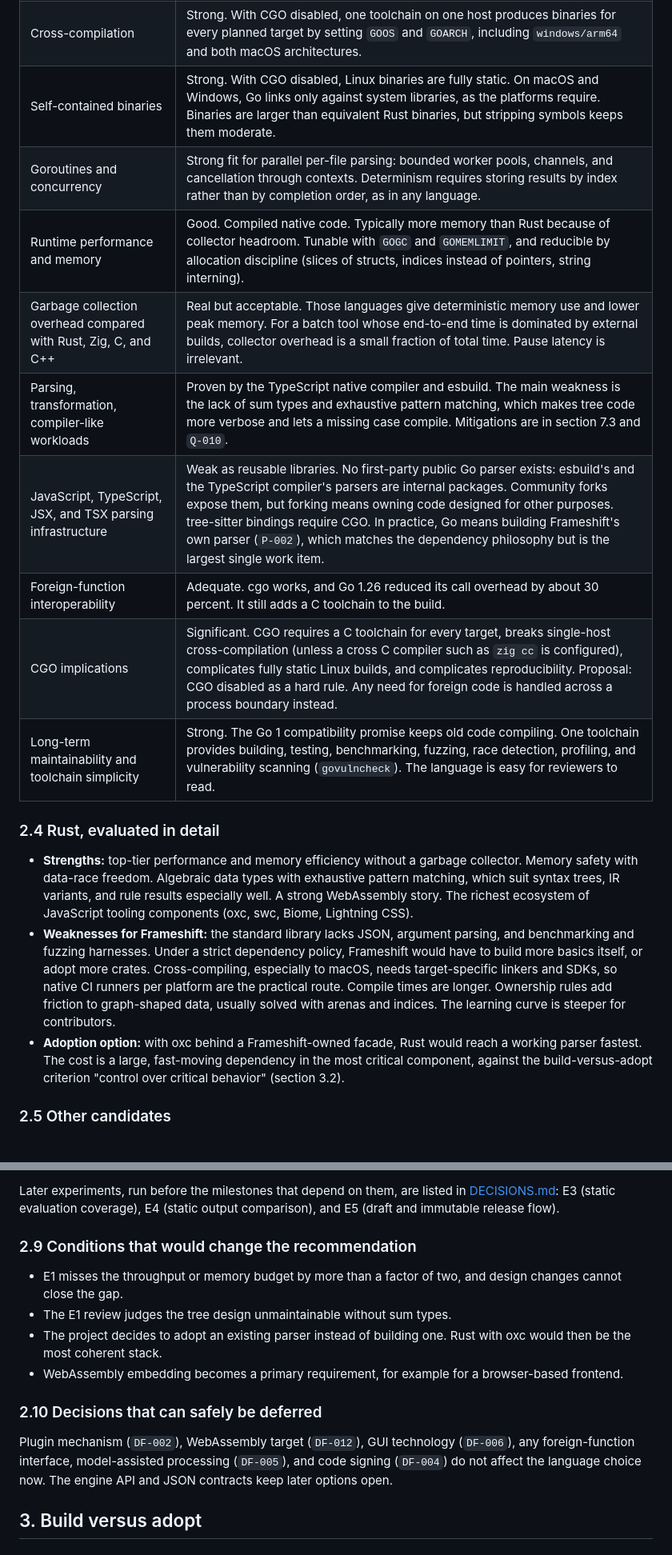
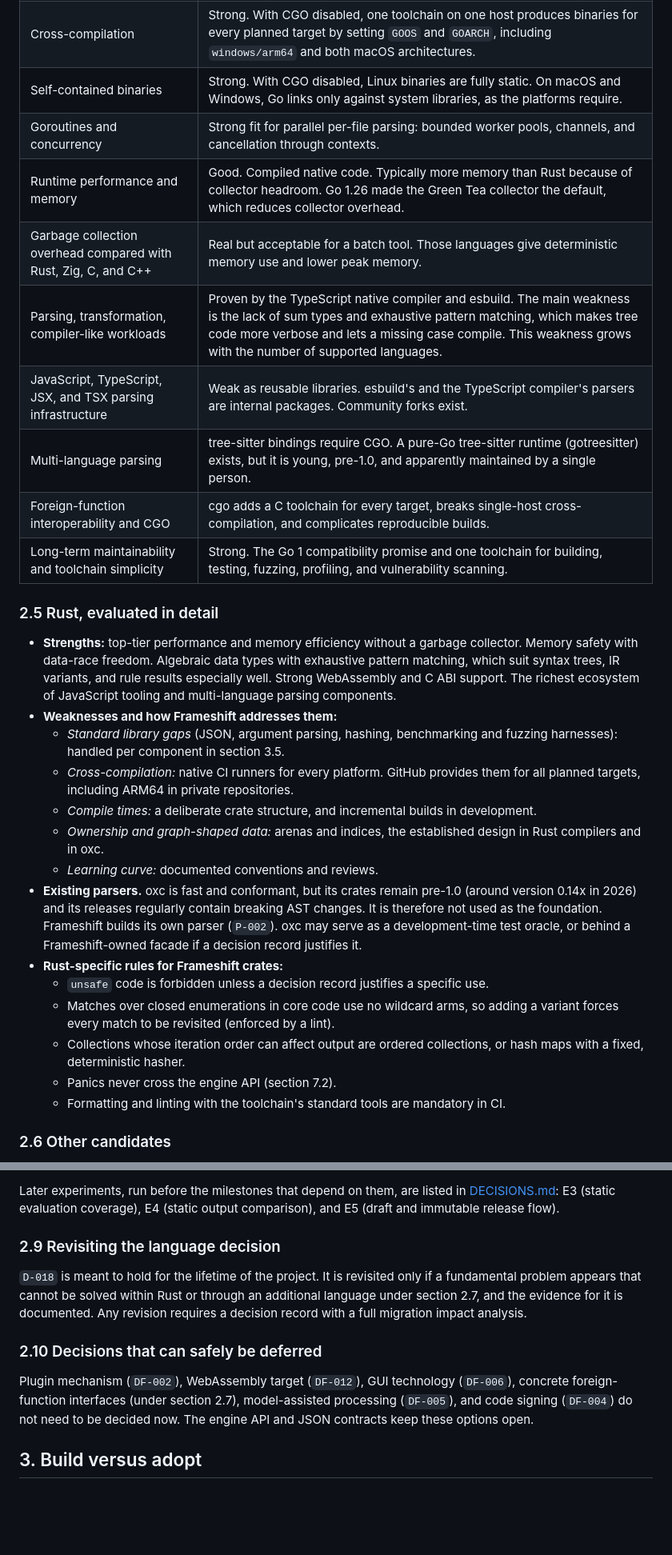
Before and after one commit to eiserv/frameshift, a Markdown page: docs/ENGINEERING.md, 2 parts joined by grey strips. Shown at 80% size. Drawn GitHub-style; blank space fills up the shorter version.

```diff
--- a/docs/ENGINEERING.md
+++ b/docs/ENGINEERING.md
@@ -68,19 +92,30 @@ Go is treated as a first-class candidate. A garbage collector and a higher-level
 | Cross-compilation | Strong. With CGO disabled, one toolchain on one host produces binaries for every planned target by setting `GOOS` and `GOARCH`, including `windows/arm64` and both macOS architectures. |
-| Self-contained binaries | Strong. With CGO disabled, Linux binaries are fully static. On macOS and Windows, Go links only against system libraries, as the platforms require. Binaries are larger than equivalent Rust binaries, but stripping symbols keeps them moderate. |
-| Goroutines and concurrency | Strong fit for parallel per-file parsing: bounded worker pools, channels, and cancellation through contexts. Determinism requires storing results by index rather than by completion order, as in any language. |
-| Runtime performance and memory | Good. Compiled native code. Typically more memory than Rust because of collector headroom. Tunable with `GOGC` and `GOMEMLIMIT`, and reducible by allocation discipline (slices of structs, indices instead of pointers, string interning). |
-| Garbage collection overhead compared with Rust, Zig, C, and C++ | Real but acceptable. Those languages give deterministic memory use and lower peak memory. For a batch tool whose end-to-end time is dominated by external builds, collector overhead is a small fraction of total time. Pause latency is irrelevant. |
-| Parsing, transformation, compiler-like workloads | Proven by the TypeScript native compiler and esbuild. The main weakness is the lack of sum types and exhaustive pattern matching, which makes tree code more verbose and lets a missing case compile. Mitigations are in section 7.3 and `Q-010`. |
-| JavaScript, TypeScript, JSX, and TSX parsing infrastructure | Weak as reusable libraries. No first-party public Go parser exists: esbuild's and the TypeScript compiler's parsers are internal packages. Community forks expose them, but forking means owning code designed for other purposes. tree-sitter bindings require CGO. In practice, Go means building Frameshift's own parser (`P-002`), which matches the dependency philosophy but is the largest single work item. |
-| Foreign-function interoperability | Adequate. cgo works, and Go 1.26 reduced its call overhead by about 30 percent. It still adds a C toolchain to the build. |
-| CGO implications | Significant. CGO requires a C toolchain for every target, breaks single-host cross-compilation (unless a cross C compiler such as `zig cc` is configured), complicates fully static Linux builds, and complicates reproducibility. Proposal: CGO disabled as a hard rule. Any need for foreign code is handled across a process boundary instead. |
-| Long-term maintainability and toolchain simplicity | Strong. The Go 1 compatibility promise keeps old code compiling. One toolchain provides building, testing, benchmarking, fuzzing, race detection, profiling, and vulnerability scanning (`govulncheck`). The language is easy for reviewers to read. |
+| Self-contained binaries | Strong. With CGO disabled, Linux binaries are fully static. On macOS and Windows, Go links only against system libraries, as the platforms require. |
+| Goroutines and concurrency | Strong fit for parallel per-file parsing: bounded worker pools, channels, and cancellation through contexts. |
+| Runtime performance and memory | Good. Compiled native code. Typically more memory than Rust because of collector headroom. Go 1.26 made the Green Tea collector the default, which reduces collector overhead. |
+| Garbage collection overhead compared with Rust, Zig, C, and C++ | Real but acceptable for a batch tool. Those languages give deterministic memory use and lower peak memory. |
+| Parsing, transformation, compiler-like workloads | Proven by the TypeScript native compiler and esbuild. The main weakness is the lack of sum types and exhaustive pattern matching, which makes tree code more verbose and lets a missing case compile. This weakness grows with the number of supported languages. |
+| JavaScript, TypeScript, JSX, and TSX parsing infrastructure | Weak as reusable libraries. esbuild's and the TypeScript compiler's parsers are internal packages. Community forks exist. |
+| Multi-language parsing | tree-sitter bindings require CGO. A pure-Go tree-sitter runtime (gotreesitter) exists, but it is young, pre-1.0, and apparently maintained by a single person. |
+| Foreign-function interoperability and CGO | cgo adds a C toolchain for every target, breaks single-host cross-compilation, and complicates reproducible builds. |
+| Long-term maintainability and toolchain simplicity | Strong. The Go 1 compatibility promise and one toolchain for building, testing, fuzzing, profiling, and vulnerability scanning. |
 
-### 2.4 Rust, evaluated in detail
+### 2.5 Rust, evaluated in detail
 
-- **Strengths:** top-tier performance and memory efficiency without a garbage collector. Memory safety with data-race freedom. Algebraic data types with exhaustive pattern matching, which suit syntax trees, IR variants, and rule results especially well. A strong WebAssembly story. The richest ecosystem of JavaScript tooling components (oxc, swc, Biome, Lightning CSS).
-- **Weaknesses for Frameshift:** the standard library lacks JSON, argument parsing, and benchmarking and fuzzing harnesses. Under a strict dependency policy, Frameshift would have to build more basics itself, or adopt more crates. Cross-compiling, especially to macOS, needs target-specific linkers and SDKs, so native CI runners per platform are the practical route. Compile times are longer. Ownership rules add friction to graph-shaped data, usually solved with arenas and indices. The learning curve is steeper for contributors.
-- **Adoption option:** with oxc behind a Frameshift-owned facade, Rust would reach a working parser fastest. The cost is a large, fast-moving dependency in the most critical component, against the build-versus-adopt criterion "control over critical behavior" (section 3.2).
+- **Strengths:** top-tier performance and memory efficiency without a garbage collector. Memory safety with data-race freedom. Algebraic data types with exhaustive pattern matching, which suit syntax trees, IR variants, and rule results especially well. Strong WebAssembly and C ABI support. The richest ecosystem of JavaScript tooling and multi-language parsing components.
+- **Weaknesses and how Frameshift addresses them:**
+  - *Standard library gaps* (JSON, argument parsing, hashing, benchmarking and fuzzing harnesses): handled per component in section 3.5.
+  - *Cross-compilation:* native CI runners for every platform. GitHub provides them for all planned targets, including ARM64 in private repositories.
+  - *Compile times:* a deliberate crate structure, and incremental builds in development.
+  - *Ownership and graph-shaped data:* arenas and indices, the established design in Rust compilers and in oxc.
+  - *Learning curve:* documented conventions and reviews.
+- **Existing parsers.** oxc is fast and conformant, but its crates remain pre-1.0 (around version 0.14x in 2026) and its releases regularly contain breaking AST changes. It is therefore not used as the foundation. Frameshift builds its own parser (`P-002`). oxc may serve as a development-time test oracle, or behind a Frameshift-owned facade if a decision record justifies it.
+- **Rust-specific rules for Frameshift crates:**
+  - `unsafe` code is forbidden unless a decision record justifies a specific use.
+  - Matches over closed enumerations in core code use no wildcard arms, so adding a variant forces every match to be revisited (enforced by a lint).
+  - Collections whose iteration order can affect output are ordered collections, or hash maps with a fixed, deterministic hasher.
+  - Panics never cross the engine API (section 7.2).
+  - Formatting and linting with the toolchain's standard tools are mandatory in CI.
 
-### 2.5 Other candidates
+### 2.6 Other candidates
 
@@ -155,16 +180,13 @@ These experiments must finish before milestone M1 (see [ROADMAP.md](ROADMAP.md))
 
 Later experiments, run before the milestones that depend on them, are listed in [DECISIONS.md](DECISIONS.md): E3 (static evaluation coverage), E4 (static output comparison), and E5 (draft and immutable release flow).
 
-### 2.9 Conditions that would change the recommendation
+### 2.9 Revisiting the language decision
 
-- E1 misses the throughput or memory budget by more than a factor of two, and design changes cannot close the gap.
-- The E1 review judges the tree design unmaintainable without sum types.
-- The project decides to adopt an existing parser instead of building one. Rust with oxc would then be the most coherent stack.
-- WebAssembly embedding becomes a primary requirement, for example for a browser-based frontend.
+`D-018` is meant to hold for the lifetime of the project. It is revisited only if a fundamental problem appears that cannot be solved within Rust or through an additional language under section 2.7, and the evidence for it is documented. Any revision requires a decision record with a full migration impact analysis.
 
 ### 2.10 Decisions that can safely be deferred
 
-Plugin mechanism (`DF-002`), WebAssembly target (`DF-012`), GUI technology (`DF-006`), any foreign-function interface, model-assisted processing (`DF-005`), and code signing (`DF-004`) do not affect the language choice now. The engine API and JSON contracts keep later options open.
+Plugin mechanism (`DF-002`), WebAssembly target (`DF-012`), GUI technology (`DF-006`), concrete foreign-function interfaces (under section 2.7), model-assisted processing (`DF-005`), and code signing (`DF-004`) do not need to be decided now. The engine API and JSON contracts keep these options open.
 
 ## 3. Build versus adopt
 
```
Also changed, not shown: other parts of docs/ENGINEERING.md (+83 -65 lines).
